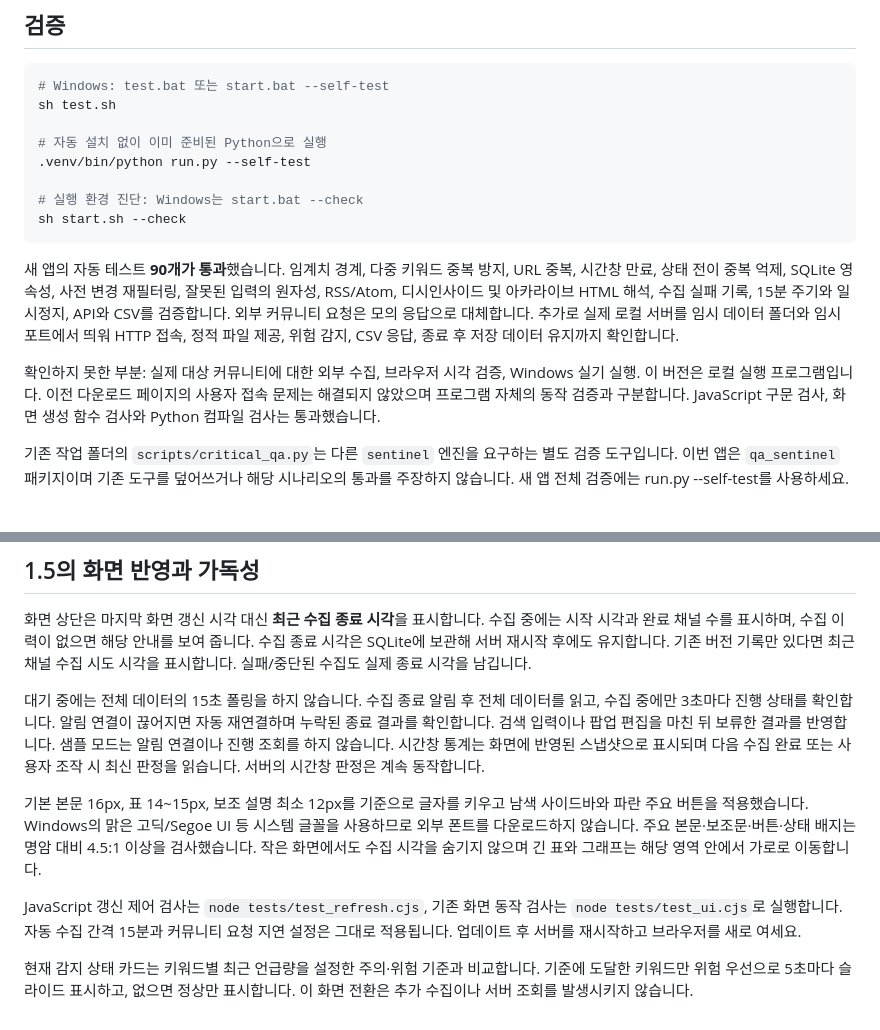
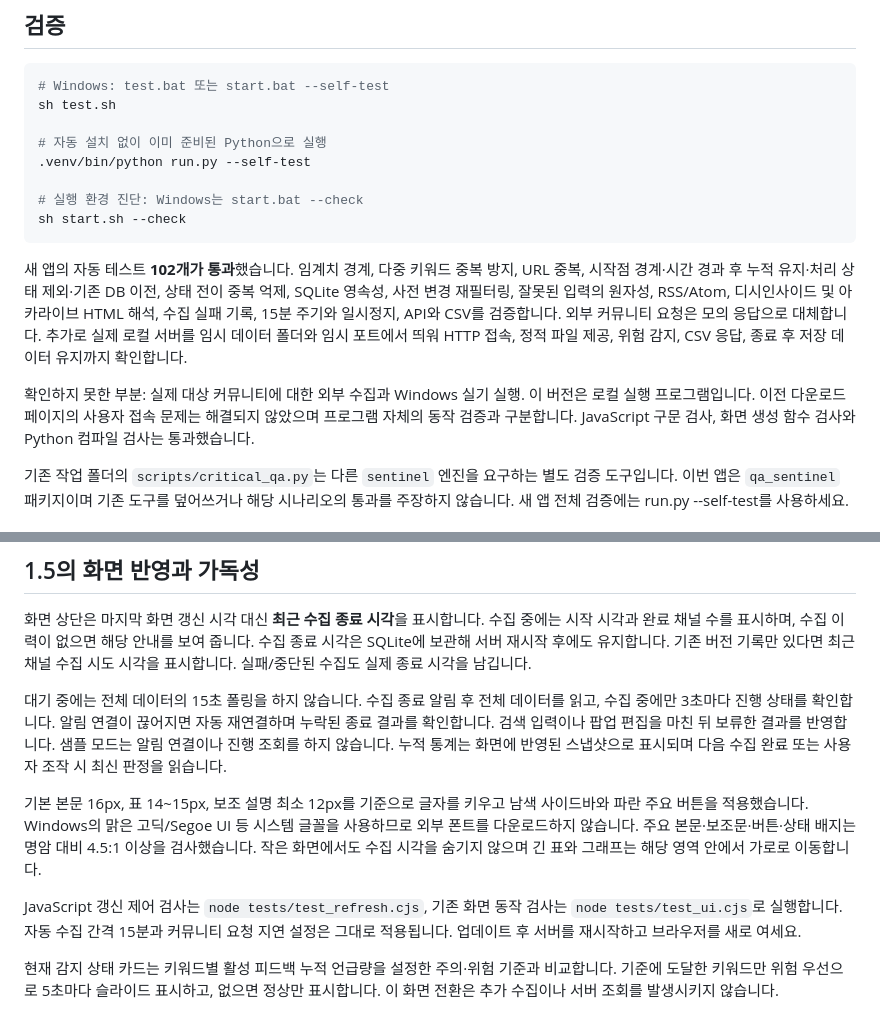
Before and after one commit to riiiiil/QA_sentinel, a Markdown page: README.md, 2 parts joined by grey strips. Rendered like a GitHub page.

````diff
--- a/README.md
+++ b/README.md
@@ -122,9 +124,9 @@ sh test.sh
 sh start.sh --check
 ```
 
-새 앱의 자동 테스트 **90개가 통과**했습니다. 임계치 경계, 다중 키워드 중복 방지, URL 중복, 시간창 만료, 상태 전이 중복 억제, SQLite 영속성, 사전 변경 재필터링, 잘못된 입력의 원자성, RSS/Atom, 디시인사이드 및 아카라이브 HTML 해석, 수집 실패 기록, 15분 주기와 일시정지, API와 CSV를 검증합니다. 외부 커뮤니티 요청은 모의 응답으로 대체합니다. 추가로 실제 로컬 서버를 임시 데이터 폴더와 임시 포트에서 띄워 HTTP 접속, 정적 파일 제공, 위험 감지, CSV 응답, 종료 후 저장 데이터 유지까지 확인합니다.
+새 앱의 자동 테스트 **102개가 통과**했습니다. 임계치 경계, 다중 키워드 중복 방지, URL 중복, 시작점 경계·시간 경과 후 누적 유지·처리 상태 제외·기존 DB 이전, 상태 전이 중복 억제, SQLite 영속성, 사전 변경 재필터링, 잘못된 입력의 원자성, RSS/Atom, 디시인사이드 및 아카라이브 HTML 해석, 수집 실패 기록, 15분 주기와 일시정지, API와 CSV를 검증합니다. 외부 커뮤니티 요청은 모의 응답으로 대체합니다. 추가로 실제 로컬 서버를 임시 데이터 폴더와 임시 포트에서 띄워 HTTP 접속, 정적 파일 제공, 위험 감지, CSV 응답, 종료 후 저장 데이터 유지까지 확인합니다.
 
-확인하지 못한 부분: 실제 대상 커뮤니티에 대한 외부 수집, 브라우저 시각 검증, Windows 실기 실행. 이 버전은 로컬 실행 프로그램입니다. 이전 다운로드 페이지의 사용자 접속 문제는 해결되지 않았으며 프로그램 자체의 동작 검증과 구분합니다. JavaScript 구문 검사, 화면 생성 함수 검사와 Python 컴파일 검사는 통과했습니다.
+확인하지 못한 부분: 실제 대상 커뮤니티에 대한 외부 수집과 Windows 실기 실행. 이 버전은 로컬 실행 프로그램입니다. 이전 다운로드 페이지의 사용자 접속 문제는 해결되지 않았으며 프로그램 자체의 동작 검증과 구분합니다. JavaScript 구문 검사, 화면 생성 함수 검사와 Python 컴파일 검사는 통과했습니다.
 
 기존 작업 폴더의 `scripts/critical_qa.py`는 다른 `sentinel` 엔진을 요구하는 별도 검증 도구입니다. 이번 앱은 `qa_sentinel` 패키지이며 기존 도구를 덮어쓰거나 해당 시나리오의 통과를 주장하지 않습니다. 새 앱 전체 검증에는 run.py --self-test를 사용하세요.
 
@@ -168,10 +170,10 @@ sh start.sh --check
 
 화면 상단은 마지막 화면 갱신 시각 대신 **최근 수집 종료 시각**을 표시합니다. 수집 중에는 시작 시각과 완료 채널 수를 표시하며, 수집 이력이 없으면 해당 안내를 보여 줍니다. 수집 종료 시각은 SQLite에 보관해 서버 재시작 후에도 유지합니다. 기존 버전 기록만 있다면 최근 채널 수집 시도 시각을 표시합니다. 실패/중단된 수집도 실제 종료 시각을 남깁니다.
 
-대기 중에는 전체 데이터의 15초 폴링을 하지 않습니다. 수집 종료 알림 후 전체 데이터를 읽고, 수집 중에만 3초마다 진행 상태를 확인합니다. 알림 연결이 끊어지면 자동 재연결하며 누락된 종료 결과를 확인합니다. 검색 입력이나 팝업 편집을 마친 뒤 보류한 결과를 반영합니다. 샘플 모드는 알림 연결이나 진행 조회를 하지 않습니다. 시간창 통계는 화면에 반영된 스냅샷으로 표시되며 다음 수집 완료 또는 사용자 조작 시 최신 판정을 읽습니다. 서버의 시간창 판정은 계속 동작합니다.
+대기 중에는 전체 데이터의 15초 폴링을 하지 않습니다. 수집 종료 알림 후 전체 데이터를 읽고, 수집 중에만 3초마다 진행 상태를 확인합니다. 알림 연결이 끊어지면 자동 재연결하며 누락된 종료 결과를 확인합니다. 검색 입력이나 팝업 편집을 마친 뒤 보류한 결과를 반영합니다. 샘플 모드는 알림 연결이나 진행 조회를 하지 않습니다. 누적 통계는 화면에 반영된 스냅샷으로 표시되며 다음 수집 완료 또는 사용자 조작 시 최신 판정을 읽습니다.
 
 기본 본문 16px, 표 14~15px, 보조 설명 최소 12px를 기준으로 글자를 키우고 남색 사이드바와 파란 주요 버튼을 적용했습니다. Windows의 맑은 고딕/Segoe UI 등 시스템 글꼴을 사용하므로 외부 폰트를 다운로드하지 않습니다. 주요 본문·보조문·버튼·상태 배지는 명암 대비 4.5:1 이상을 검사했습니다. 작은 화면에서도 수집 시각을 숨기지 않으며 긴 표와 그래프는 해당 영역 안에서 가로로 이동합니다.
 
 JavaScript 갱신 제어 검사는 `node tests/test_refresh.cjs`, 기존 화면 동작 검사는 `node tests/test_ui.cjs`로 실행합니다. 자동 수집 간격 15분과 커뮤니티 요청 지연 설정은 그대로 적용됩니다. 업데이트 후 서버를 재시작하고 브라우저를 새로 여세요.
 
-현재 감지 상태 카드는 키워드별 최근 언급량을 설정한 주의·위험 기준과 비교합니다. 기준에 도달한 키워드만 위험 우선으로 5초마다 슬라이드 표시하고, 없으면 정상만 표시합니다. 이 화면 전환은 추가 수집이나 서버 조회를 발생시키지 않습니다.
+현재 감지 상태 카드는 키워드별 활성 피드백 누적 언급량을 설정한 주의·위험 기준과 비교합니다. 기준에 도달한 키워드만 위험 우선으로 5초마다 슬라이드 표시하고, 없으면 정상만 표시합니다. 이 화면 전환은 추가 수집이나 서버 조회를 발생시키지 않습니다.
````
Also changed, not shown: other parts of README.md (+10 -8 lines).
